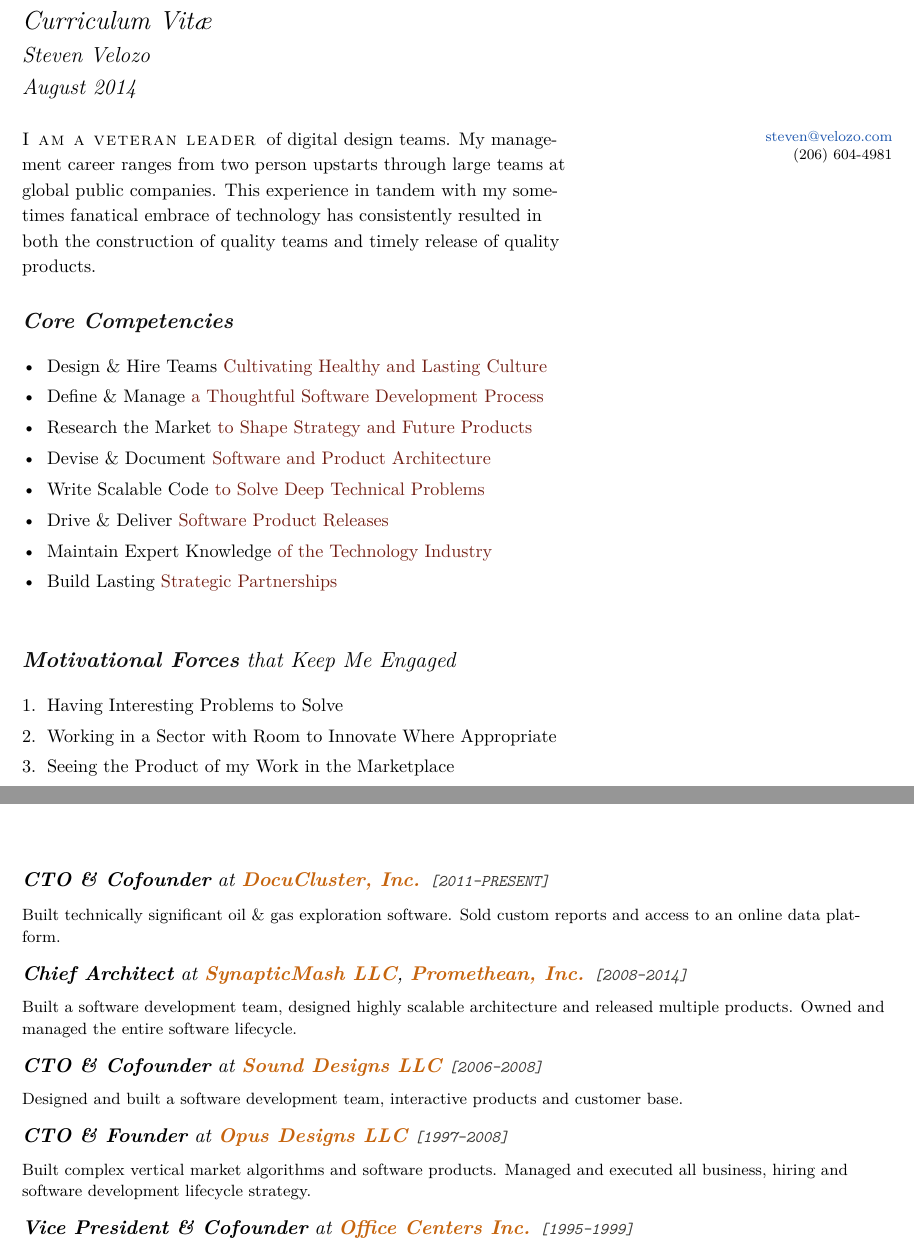
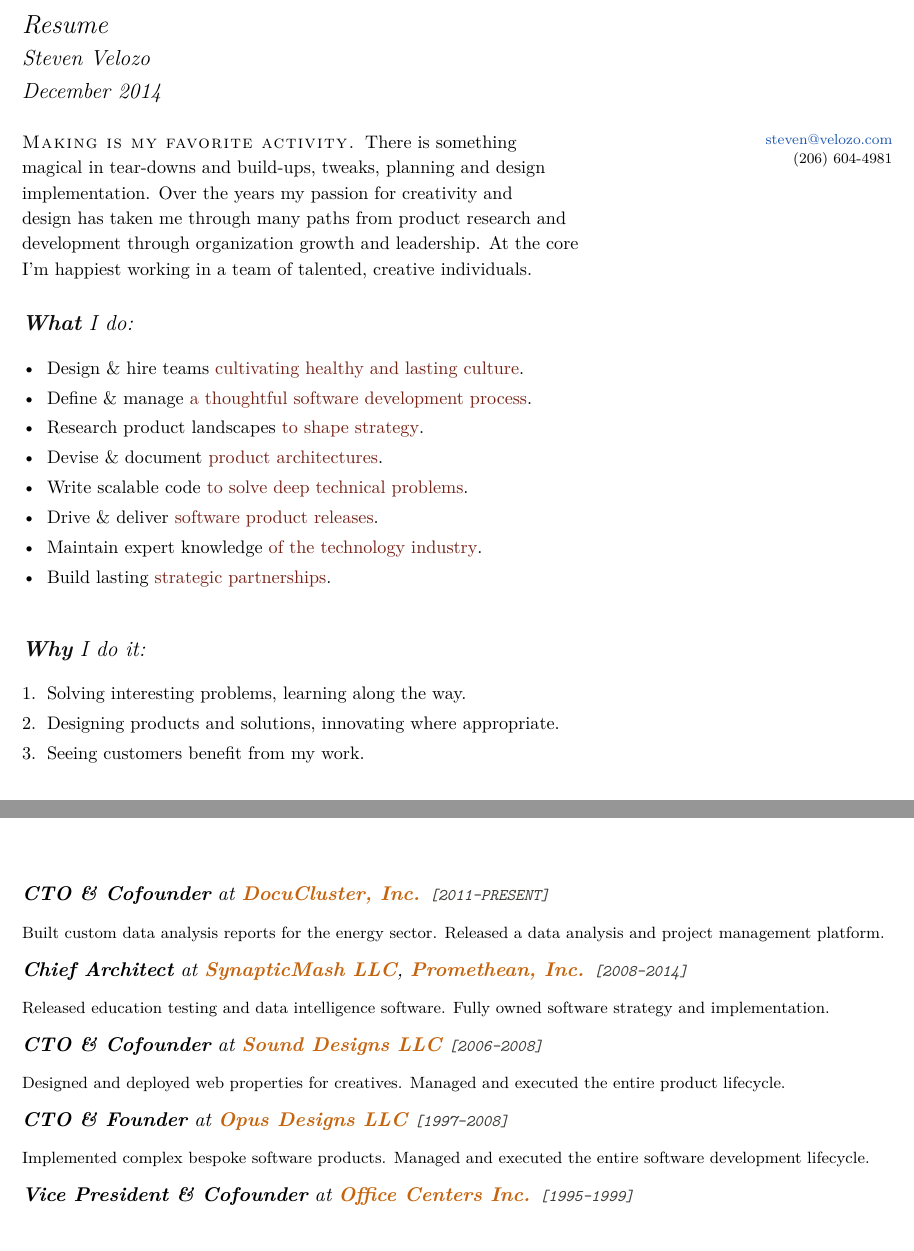
Before and after one commit to stevenvelozo/resume, a LaTeX CV (StevenVelozo-Resume.tex, which reads sections/StevenVelozo-Resume-2014-00-Definitions.tex, sections/StevenVelozo-Resume-2014-01-FrontPage.tex, sections/StevenVelozo-Resume-2014-03-Experience-Brief.tex): two parts of pages 1 and 3 of 3 before the commit and two parts of pages 1 and 2 of 2 after it, joined at a grey line, cut at the place of the change. Compiled offline with XeLaTeX; a LaTeX package or settings file that is missing is left out.

Commit message:
Updated for December 2014

```diff
--- a/sections/StevenVelozo-Resume-2014-00-Definitions.tex
+++ b/sections/StevenVelozo-Resume-2014-00-Definitions.tex
@@ -6,11 +6,11 @@
 \setkeys{Gin}{width=\linewidth,totalheight=\textheight,keepaspectratio}
 \graphicspath{{graphics/}}
 
-\title{Curriculum Vit\ae}
+\title{Resume}
 \author[Steven Velozo]{Steven Velozo}
-\date{August 2014}
+\date{December 2014}
 \newcommand{\displayaddress}{\marginnote[0.9cm]{\raggedleft{\href{mailto:steven@velozo.com}{steven@velozo.com}\\(206) 604-4981 }}}
-
+\usepackage[english]{babel}
 \usepackage{booktabs}
 \usepackage{units}
 \usepackage{fancyvrb}
--- a/sections/StevenVelozo-Resume-2014-01-FrontPage.tex
+++ b/sections/StevenVelozo-Resume-2014-01-FrontPage.tex
@@ -2,30 +2,30 @@
 \maketitle
 
 % Short description of who I am
-\displayaddress \newthought{I am a veteran leader} of digital design teams.  My management career ranges from two person upstarts through large teams at global public companies.  This experience in tandem with my sometimes fanatical embrace of technology has consistently resulted in both the construction of quality teams and timely release of quality products.
+\displayaddress \begin{sloppypar}\begin{hyphenrules}{nohyphenation}\newthought{Making is my favorite activity.} There is something magical in tear-downs and build-ups, tweaks, planning and design implementation. Over the years my passion for creativity and design has taken me through many paths from product research and development through organization growth and leadership. At the core I'm happiest working in a team of talented, creative individuals.\end{hyphenrules}\end{sloppypar}
 
 % High level of what skills I have to provide
-\section{\mhstandout{Core Competencies}}
+\section{\mhstandout{What} I do:}
 \begin{itemize}
 \itemsep-0.1em
-\item{Design \& Hire Teams \competency{Cultivating Healthy and Lasting Culture}}
-\item{Define \& Manage \competency{a Thoughtful Software Development Process}}
-\item{Research the Market \competency{to Shape Strategy and Future Products}}
-\item{Devise \& Document \competency{Software and Product Architecture}}
-\item{Write Scalable Code \competency{to Solve Deep Technical Problems}}
-\item{Drive \& Deliver \competency{Software Product Releases}}
-\item{Maintain Expert Knowledge \competency{of the Technology Industry}}
-\item{Build Lasting \competency{Strategic Partnerships}}
+\item{Design \& hire teams \competency{cultivating healthy and lasting culture}.}
+\item{Define \& manage \competency{a thoughtful software development process}.}
+\item{Research product landscapes \competency{to shape strategy}.}
+\item{Devise \& document \competency{product architectures}.}
+\item{Write scalable code \competency{to solve deep technical problems}.}
+\item{Drive \& deliver \competency{software product releases}.}
+\item{Maintain expert knowledge \competency{of the technology industry}.}
+\item{Build lasting \competency{strategic partnerships}.}
 \end{itemize}
 \smallskip
 
 % Why I do my work
-\section{\mhstandout{Motivational Forces} that Keep Me Engaged}
+\section{\mhstandout{Why} I do it:}
 \begin{enumerate}
 \itemsep-0.1em
-\item{Having Interesting Problems to Solve}
-\item{Working in a Sector with Room to Innovate Where Appropriate}
-\item{Seeing the Product of my Work in the Marketplace}
+\item{Solving interesting problems, learning along the way.}
+\item{Designing products and solutions, innovating where appropriate.}
+\item{Seeing customers benefit from my work.}
 \end{enumerate}
 \smallskip
 
--- a/sections/StevenVelozo-Resume-2014-03-Experience-Brief.tex
+++ b/sections/StevenVelozo-Resume-2014-03-Experience-Brief.tex
@@ -3,19 +3,27 @@
 \fullwidthmode
 {
 \subsection{\textbf{CTO \& Cofounder} at \shstandout{DocuCluster, Inc.} \shyears{[2011-PRESENT]}}
-\small{Built technically significant oil \& gas exploration software.  Sold custom reports and access to an online data platform.}
+\begin{sloppypar}\begin{hyphenrules}{nohyphenation}
+\small{Built custom data analysis reports for the energy sector.  Released a data analysis and project management platform.}
+\end{hyphenrules}\end{sloppypar}
 \medskip
 
 \subsection{\textbf{Chief Architect} at \shstandout{SynapticMash LLC}, \shstandout{Promethean, Inc.} \shyears{[2008-2014]}}
-\small{Built a software development team, designed highly scalable architecture and released multiple products.  Owned and managed the entire software lifecycle.}
+\begin{sloppypar}\begin{hyphenrules}{nohyphenation}
+\small{Released education testing and data intelligence software.  Fully owned software strategy and implementation.}
+\end{hyphenrules}\end{sloppypar}
 \medskip
 
 \subsection{\textbf{CTO \& Cofounder} at \shstandout{Sound Designs LLC} \shyears{[2006-2008]}}
-\small{Designed and built a software development team, interactive products and customer base.}
+\begin{sloppypar}\begin{hyphenrules}{nohyphenation}
+\small{Designed and deployed web properties for creatives.  Managed and executed the entire product lifecycle.}
+\end{hyphenrules}\end{sloppypar}
 \medskip
 
 \subsection{\textbf{CTO \& Founder} at \shstandout{Opus Designs LLC} \shyears{[1997-2008]}}
-\small{Built complex vertical market algorithms and software products.  Managed and executed all business, hiring and software development lifecycle strategy.}
+\begin{sloppypar}\begin{hyphenrules}{nohyphenation}
+\small{Implemented complex bespoke software products.  Managed and executed the entire software development lifecycle.}
+\end{hyphenrules}\end{sloppypar}
 \medskip
 
 \subsection{\textbf{Vice President \& Cofounder} at \shstandout{Office Centers Inc.} \shyears{[1995-1999]}}
```
Also changed, not shown: sections/StevenVelozo-Resume-2014-03-Experience.tex (+4 -4 lines), sections/StevenVelozo-Resume-2014-05-Products.tex (+11 -5 lines), StevenVelozo-Resume-Extended.pdf, StevenVelozo-Resume.pdf, sections/StevenVelozo-Resume-2014-01-FrontPage.tex (12 more changed lines).
